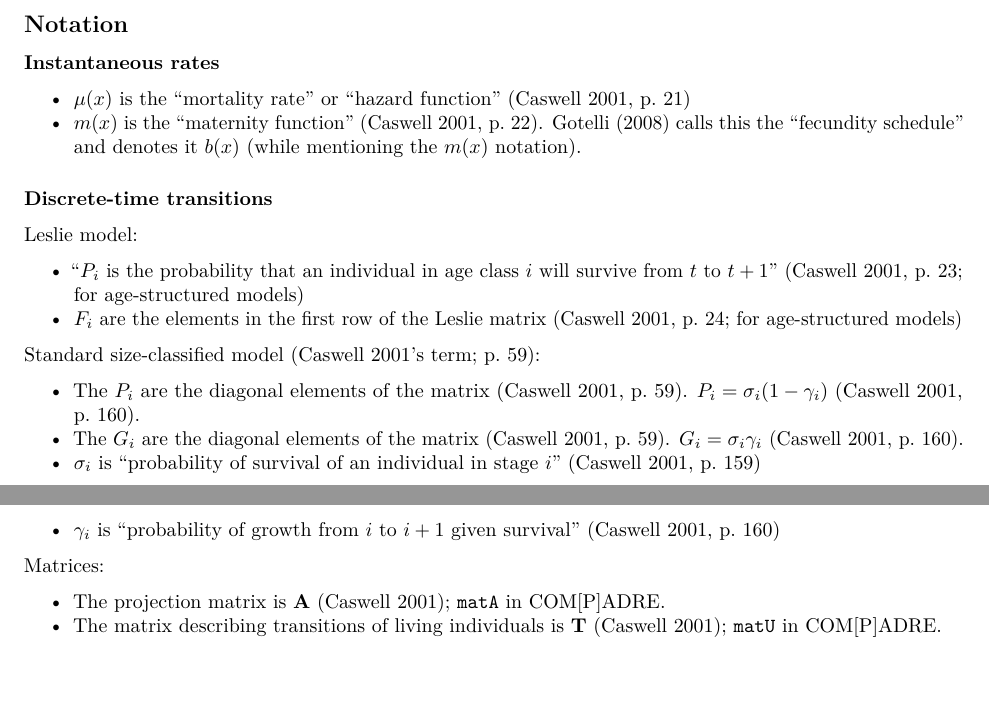
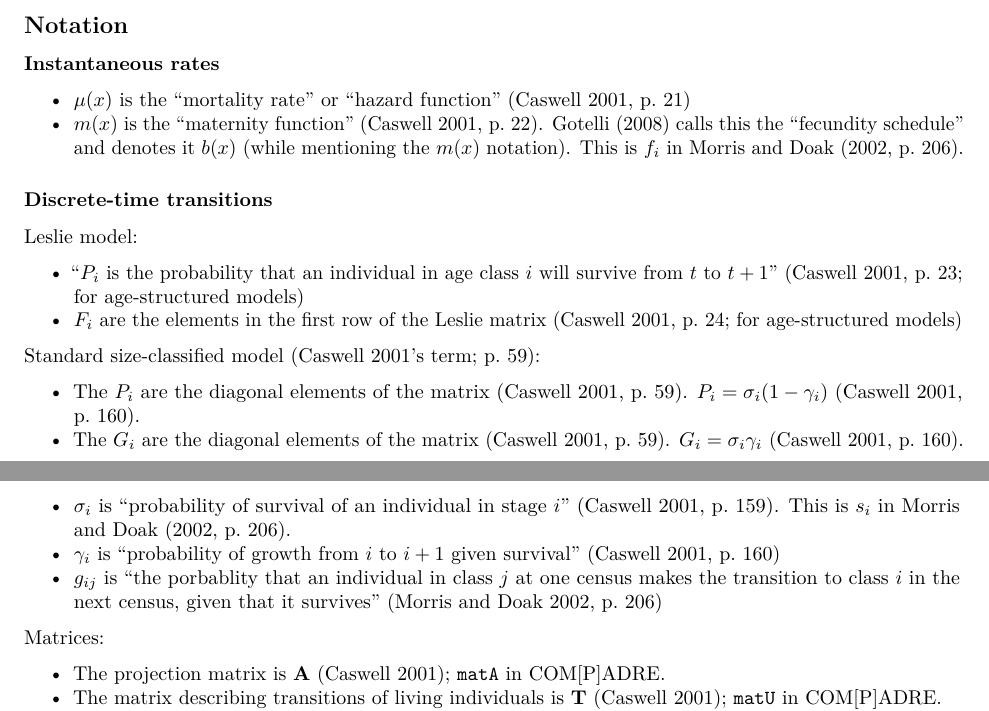
Before and after one commit to BruceKendall/MPM-errors, an R Markdown document (reports/LitReview.Rmd): two parts of pages 2 and 3 of 3, joined at a grey line, cut so that both start at the same text, the shorter picture padded with empty space. Rendered offline with R 4.5, knitr and Pandoc, then LaTeX, with nearby package versions.

Commit message:
MD notation

```diff
--- a/reports/LitReview.Rmd
+++ b/reports/LitReview.Rmd
@@ -38,7 +38,7 @@ Morris and Doak (2002; p. 206) use "reproduction" for $F$, and "fertility" for $
 ## Notation
 ### Instantaneous rates
 - $\mu(x)$ is the "mortality rate" or "hazard function" (Caswell 2001, p. 21)
-- $m(x)$ is the "maternity function" (Caswell 2001, p. 22). Gotelli (2008) calls this the "fecundity schedule" and denotes it $b(x)$ (while mentioning the $m(x)$ notation).
+- $m(x)$ is the "maternity function" (Caswell 2001, p. 22). Gotelli (2008) calls this the "fecundity schedule" and denotes it $b(x)$ (while mentioning the $m(x)$ notation). This is $f_i$ in Morris and Doak (2002, p. 206).
 
 ### Discrete-time transitions
 Leslie model:
@@ -50,8 +50,9 @@ Standard size-classified model (Caswell 2001's term; p. 59):
 
 - The $P_i$ are the diagonal elements of the matrix (Caswell 2001, p. 59). $P_i = \sigma_i (1-\gamma_i)$ (Caswell 2001, p. 160).
 - The $G_i$ are the diagonal elements of the matrix (Caswell 2001, p. 59). $G_i = \sigma_i \gamma_i$ (Caswell 2001, p. 160).
-- $\sigma_i$ is "probability of survival of an individual in stage $i$" (Caswell 2001, p. 159)
+- $\sigma_i$ is "probability of survival of an individual in stage $i$" (Caswell 2001, p. 159). This is $s_i$ in Morris and Doak (2002, p. 206).
 - $\gamma_i$ is "probability of growth from $i$ to $i+1$ given survival" (Caswell 2001, p. 160)
+- $g_{ij}$ is "the porbablity that an individual in class $j$ at one census makes the transition to class $i$ in the next census, given that it survives" (Morris and Doak 2002, p. 206)
 
 Matrices:
 
```
